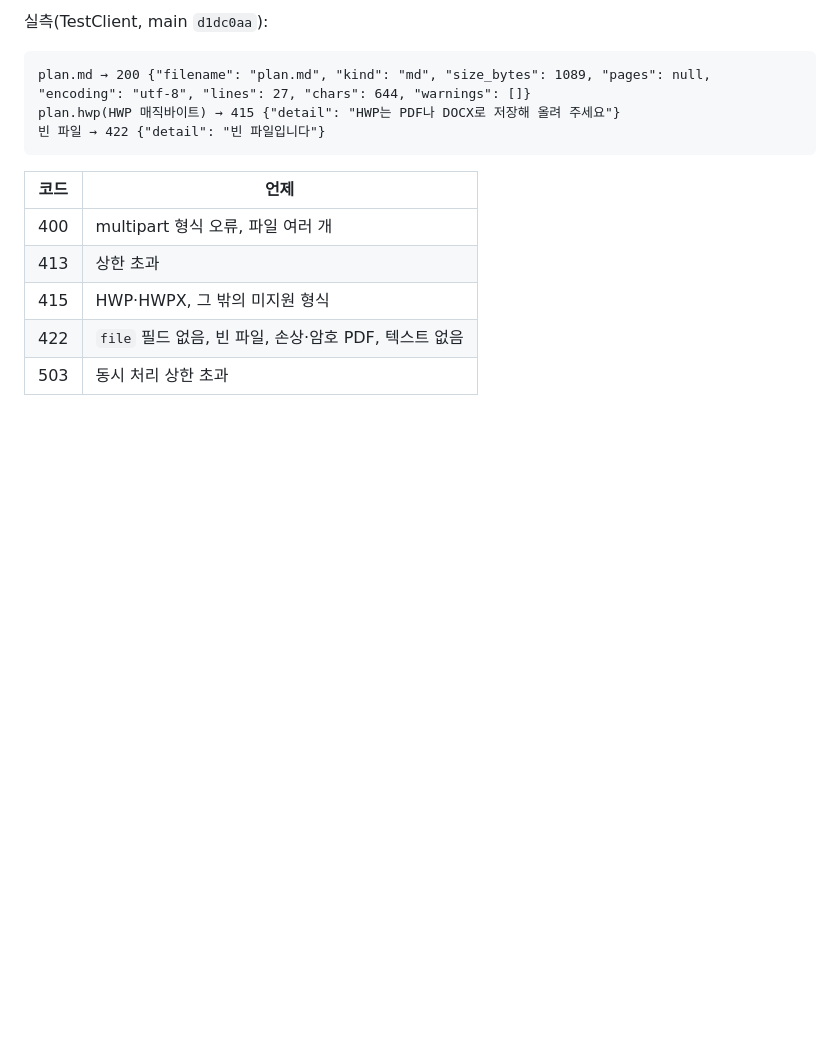
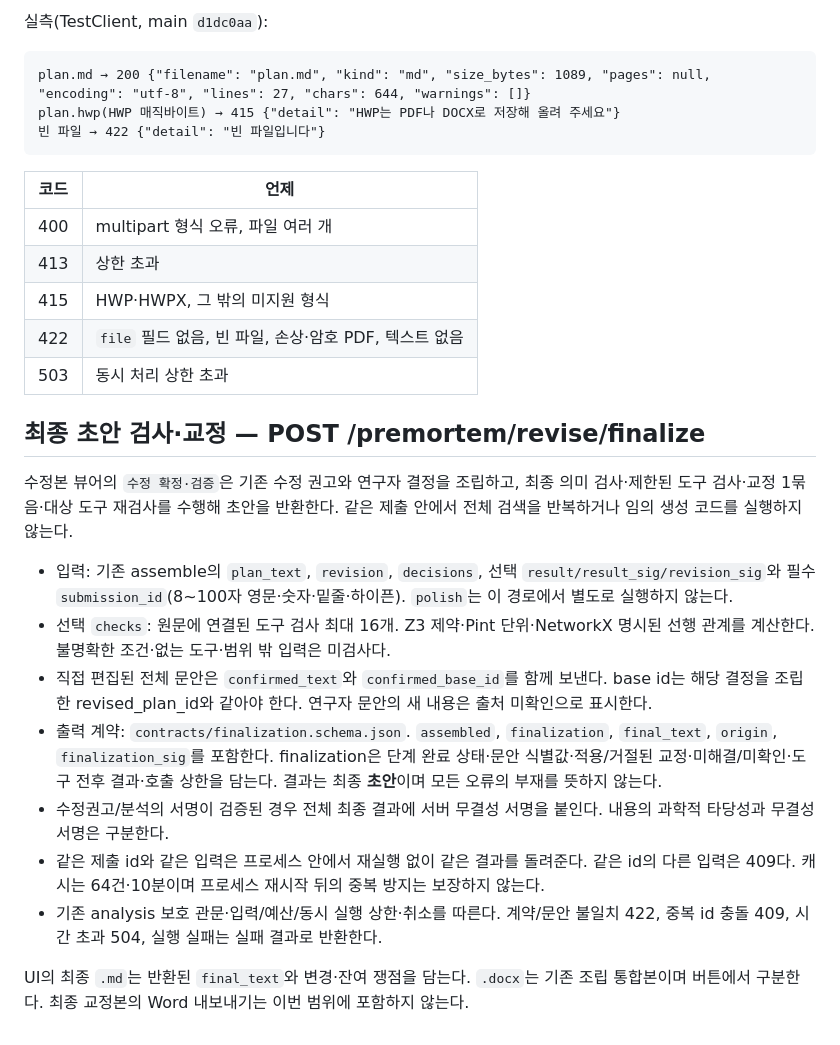
Before and after one commit to sbrpgr/project_neumann, a Markdown page: docs/API.md, the part around the change. Drawn GitHub-style; blank space fills up the shorter version.

```diff
--- a/docs/API.md
+++ b/docs/API.md
@@ -284,3 +284,17 @@ plan.hwp(HWP 매직바이트) → 415 {"detail": "HWP는 PDF나 DOCX로 저장
 | 415 | HWP·HWPX, 그 밖의 미지원 형식 |
 | 422 | `file` 필드 없음, 빈 파일, 손상·암호 PDF, 텍스트 없음 |
 | 503 | 동시 처리 상한 초과 |
+
+## 최종 초안 검사·교정 — POST /premortem/revise/finalize
+
+수정본 뷰어의 `수정 확정·검증`은 기존 수정 권고와 연구자 결정을 조립하고, 최종 의미 검사·제한된 도구 검사·교정 1묶음·대상 도구 재검사를 수행해 초안을 반환한다. 같은 제출 안에서 전체 검색을 반복하거나 임의 생성 코드를 실행하지 않는다.
+
+- 입력: 기존 assemble의 `plan_text`, `revision`, `decisions`, 선택 `result/result_sig/revision_sig`와 필수 `submission_id`(8~100자 영문·숫자·밑줄·하이픈). `polish`는 이 경로에서 별도로 실행하지 않는다.
+- 선택 `checks`: 원문에 연결된 도구 검사 최대 16개. Z3 제약·Pint 단위·NetworkX 명시된 선행 관계를 계산한다. 불명확한 조건·없는 도구·범위 밖 입력은 미검사다.
+- 직접 편집된 전체 문안은 `confirmed_text`와 `confirmed_base_id`를 함께 보낸다. base id는 해당 결정을 조립한 revised_plan_id와 같아야 한다. 연구자 문안의 새 내용은 출처 미확인으로 표시한다.
+- 출력 계약: `contracts/finalization.schema.json`. `assembled`, `finalization`, `final_text`, `origin`, `finalization_sig`를 포함한다. finalization은 단계 완료 상태·문안 식별값·적용/거절된 교정·미해결/미확인·도구 전후 결과·호출 상한을 담는다. 결과는 최종 **초안**이며 모든 오류의 부재를 뜻하지 않는다.
+- 수정권고/분석의 서명이 검증된 경우 전체 최종 결과에 서버 무결성 서명을 붙인다. 내용의 과학적 타당성과 무결성 서명은 구분한다.
+- 같은 제출 id와 같은 입력은 프로세스 안에서 재실행 없이 같은 결과를 돌려준다. 같은 id의 다른 입력은 409다. 캐시는 64건·10분이며 프로세스 재시작 뒤의 중복 방지는 보장하지 않는다.
+- 기존 analysis 보호 관문·입력/예산/동시 실행 상한·취소를 따른다. 계약/문안 불일치 422, 중복 id 충돌 409, 시간 초과 504, 실행 실패는 실패 결과로 반환한다.
+
+UI의 최종 `.md`는 반환된 `final_text`와 변경·잔여 쟁점을 담는다. `.docx`는 기존 조립 통합본이며 버튼에서 구분한다. 최종 교정본의 Word 내보내기는 이번 범위에 포함하지 않는다.
```
Also changed, not shown: docs/HANDOFF.md (+8 -0 lines), docs/reports/FINAL-PM.md (added, +32 -0 lines).
